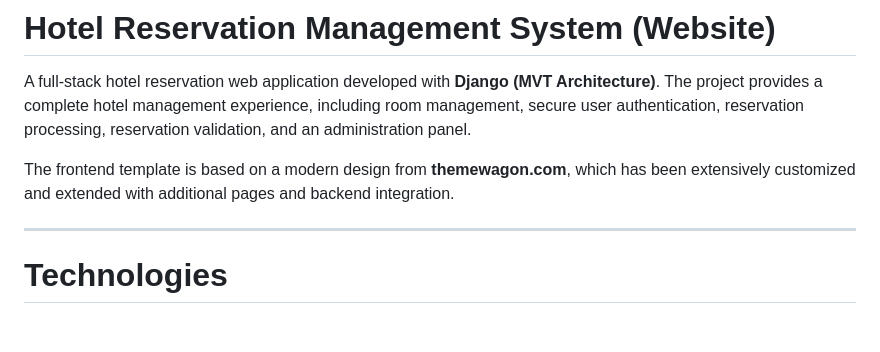
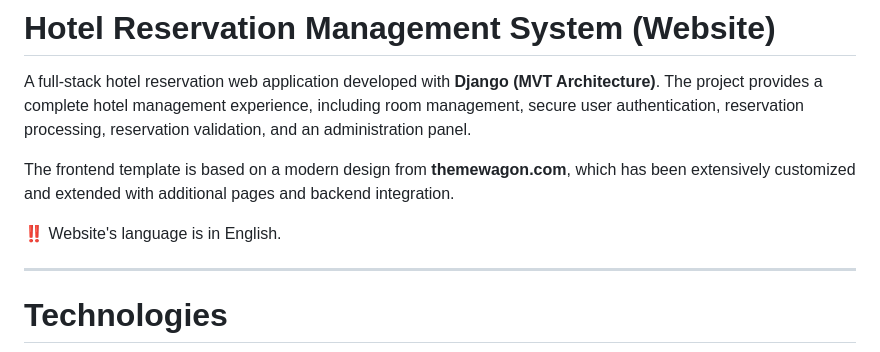
Before and after one commit to danialafjeh/Project-8-Hotel-Reservation-Website, a Markdown page: README.md, the part around one of its changes. Drawn GitHub-style; blank space fills up the shorter version.

```diff
--- a/README.md
+++ b/README.md
@@ -4,6 +4,8 @@
 A full-stack hotel reservation web application developed with **Django (MVT Architecture)**. The project provides a complete hotel management experience, including room management, secure user authentication, reservation processing, reservation validation, and an administration panel.
 
 The frontend template is based on a modern design from **themewagon.com**, which has been extensively customized and extended with additional pages and backend integration.
+
+‼️ Website's language is in English.
 
 ---
 
```
Also changed, not shown: other parts of README.md (+4 -4 lines).
